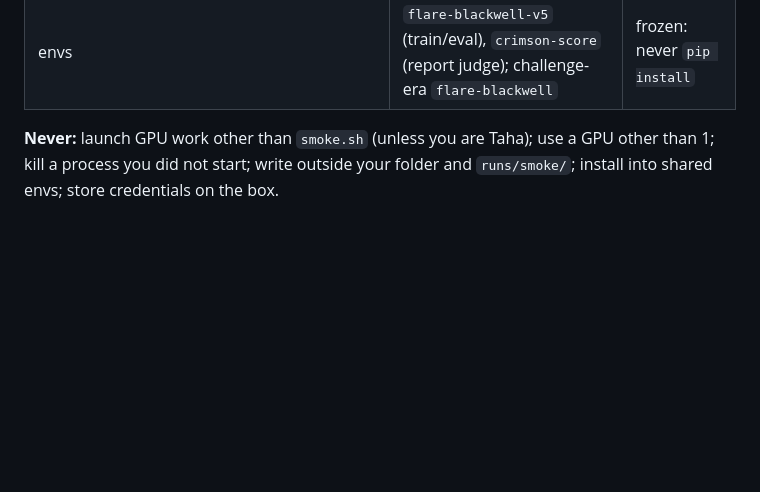
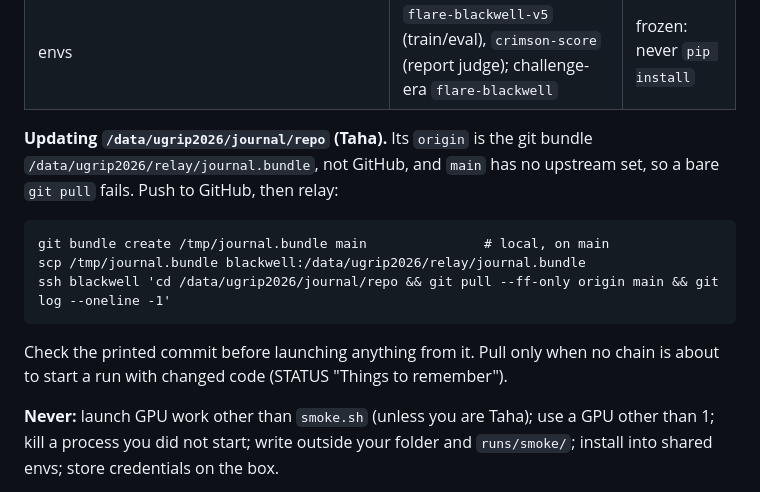
Before and after one commit to TahaSabir0/sharing-or-specializing, a Markdown page: ops/cluster-config.md, the part around the change. Drawn GitHub-style; blank space fills up the shorter version.

Commit message:
Box guide: how to update the shared journal repo (bundle relay)

````diff
--- a/ops/cluster-config.md
+++ b/ops/cluster-config.md
@@ -37,6 +37,17 @@ training run needs ~17–20 GB; `smoke.sh` refuses if < 25 GB are free.
 | `/data/ugrip2026/models/` | `Qwen3.5-9B`, `medgemma-1.5-4b-it`, `CRIMSON-medgemma-4b` (+ challenge `Qwen3-VL-8B-Instruct`) | read only |
 | `/data/ugrip2026/LLaMA-Factory-v5` | LF v0.9.5 (`7af9095`) + tf5 patch | frozen |
 | envs | `flare-blackwell-v5` (train/eval), `crimson-score` (report judge); challenge-era `flare-blackwell` | frozen: never `pip install` |
+
+**Updating `/data/ugrip2026/journal/repo` (Taha).** Its `origin` is the git bundle
+`/data/ugrip2026/relay/journal.bundle`, not GitHub, and `main` has no upstream set, so a bare
+`git pull` fails. Push to GitHub, then relay:
+```
+git bundle create /tmp/journal.bundle main               # local, on main
+scp /tmp/journal.bundle blackwell:/data/ugrip2026/relay/journal.bundle
+ssh blackwell 'cd /data/ugrip2026/journal/repo && git pull --ff-only origin main && git log --oneline -1'
+```
+Check the printed commit before launching anything from it. Pull only when no chain is about to
+start a run with changed code (STATUS "Things to remember").
 
 **Never:** launch GPU work other than `smoke.sh` (unless you are Taha); use a GPU other than 1;
 kill a process you did not start; write outside your folder and `runs/smoke/`; install into
````
